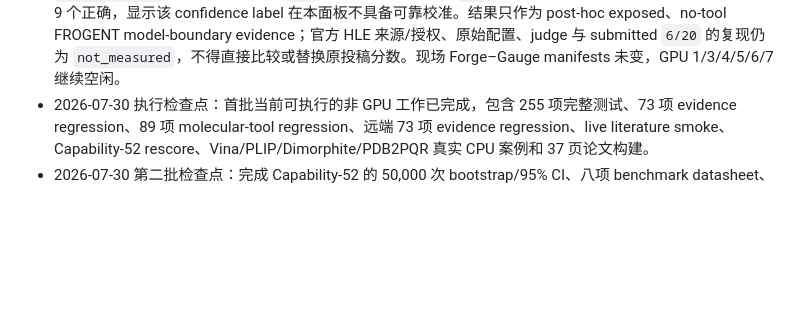
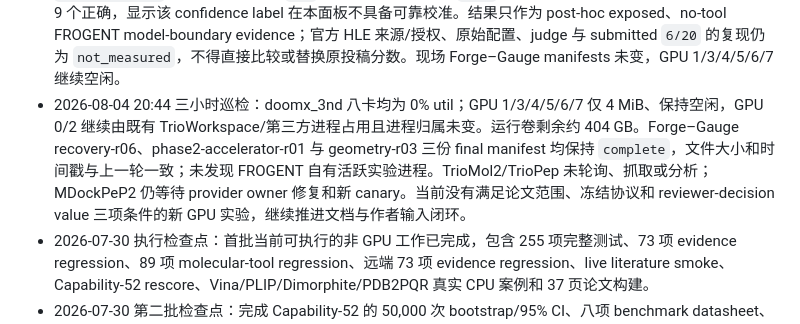
Before and after one commit to SZU-ADDG/FROGENT, a Markdown page: FROGENT_revision_plan.md, the part around the change. GitHub-like rendering; blank space fills up the shorter version.

Commit message:
docs: record August 4 evening revision audit

```diff
--- a/FROGENT_revision_plan.md
+++ b/FROGENT_revision_plan.md
@@ -16,6 +16,7 @@
 - 2026-08-04 11:44 持续巡检与模型透明度稿件化：现场核对 doomx_3nd 八卡，GPU 1/3/4/5/6/7 为 4 MiB、0% util 的空闲终态；GPU 0 与 2 仍由既有 TrioWorkspace/第三方服务占用，进程归属未改变。运行卷剩余约 404 GB。Forge–Gauge recovery-r06、phase2-accelerator-r01 和 geometry-r03 三份 final manifest 时间戳未变且继续为 `complete`（120/120、3/3、45/45 cells 与 2,250 candidates）。TrioPep server poller PID 689530 存活，11:31 状态仍为 4 queued、0 download failures。新增 `docs/manuscript/agent-model-rebuttal-blocks.md`，并将 DeepSeek/Luna 互斥配置、canary 成功/失败和 `not_measured` 边界写入 provider-claim matrix 与 evidence ledger；当前没有满足冻结协议且能改变审稿结论的新 GPU 实验，已闭合 panel 未重复提交。
 - 2026-08-04 14:45 TrioPep 范围纠正：按用户确认，TrioPep 与 TrioMol2 一并从大修主线、稿件证据、完成条件、主动轮询、抓取和分析中排除。已精确核对并停止 FROGENT 自有 TrioPep poller PID 689530；四个历史 control-plane tasks 及其远端状态保持原样，未触碰数据库、任务目录、worker 或第三方服务。三份 Forge–Gauge final manifest 继续为 `complete` 且时间戳未变；GPU 1/3/4/5/6/7 为空闲终态，运行卷剩余约 404 GB。周期 automation 已同步移除 TrioPep 轮询条款，后续只推进论文范围内且可改变审稿结论的工作。
 - 2026-08-04 18:09 八任务 foundational exposed-case 终态：在结果可见前冻结 author-supplied 20 cases、gold 隔离、`gpt-5.6-luna`/max、bundled Codex 0.146.0-alpha.9.2、read-only、ephemeral、4-worker、零重试和 exact scorer。20/20 structured calls 成功，exact 为 `9/20=0.450`，Wilson 95% CI `[0.258,0.658]`；exact-match 为 `1/4`，multiple-choice 为 `8/16`。20/20 均自报 high confidence，其中仅 9 个正确，显示该 confidence label 在本面板不具备可靠校准。结果只作为 post-hoc exposed、no-tool FROGENT model-boundary evidence；官方 HLE 来源/授权、原始配置、judge 与 submitted `6/20` 的复现仍为 `not_measured`，不得直接比较或替换原投稿分数。现场 Forge–Gauge manifests 未变，GPU 1/3/4/5/6/7 继续空闲。
+- 2026-08-04 20:44 三小时巡检：doomx_3nd 八卡均为 0% util；GPU 1/3/4/5/6/7 仅 4 MiB、保持空闲，GPU 0/2 继续由既有 TrioWorkspace/第三方进程占用且进程归属未变。运行卷剩余约 404 GB。Forge–Gauge recovery-r06、phase2-accelerator-r01 与 geometry-r03 三份 final manifest 均保持 `complete`，文件大小和时间戳与上一轮一致；未发现 FROGENT 自有活跃实验进程。TrioMol2/TrioPep 未轮询、抓取或分析；MDockPeP2 仍等待 provider owner 修复和新 canary。当前没有满足论文范围、冻结协议和 reviewer-decision value 三项条件的新 GPU 实验，继续推进文档与作者输入闭环。
 - 2026-07-30 执行检查点：首批当前可执行的非 GPU 工作已完成，包含 255 项完整测试、73 项 evidence regression、89 项 molecular-tool regression、远端 73 项 evidence regression、live literature smoke、Capability-52 rescore、Vina/PLIP/Dimorphite/PDB2PQR 真实 CPU 案例和 37 页论文构建。
 - 2026-07-30 第二批检查点：完成 Capability-52 的 50,000 次 bootstrap/95% CI、八项 benchmark datasheet、6-case evidence reliability/recovery panel、63 项 focused tests、Europe PMC 单查询与四任务重复运行、Vina seed stability、12-case protonation panel、3-case receptor pH panel、live RCSB target/pocket repeat，以及远端 Python 3.11/RDKit source-copy-safe CPU validation。
 - 2026-07-30 第三批检查点：完成语义双评与 κ、统计分析入口、matched-resource 与真实 subagent 消融、8-case live evidence 独立裁决、structured retrieval、evidence propagation、Luteolin 独立性、ADMET/property、raw/local/redocking、multi-target docking、PLIP parser、DAVIS screening、GLP1R audit、safety contract、telemetry、HLE access audit 和近期 baseline 审计。
```
Also changed, not shown: FROGENT_experiment_checklist.md (+1 -0 lines).
